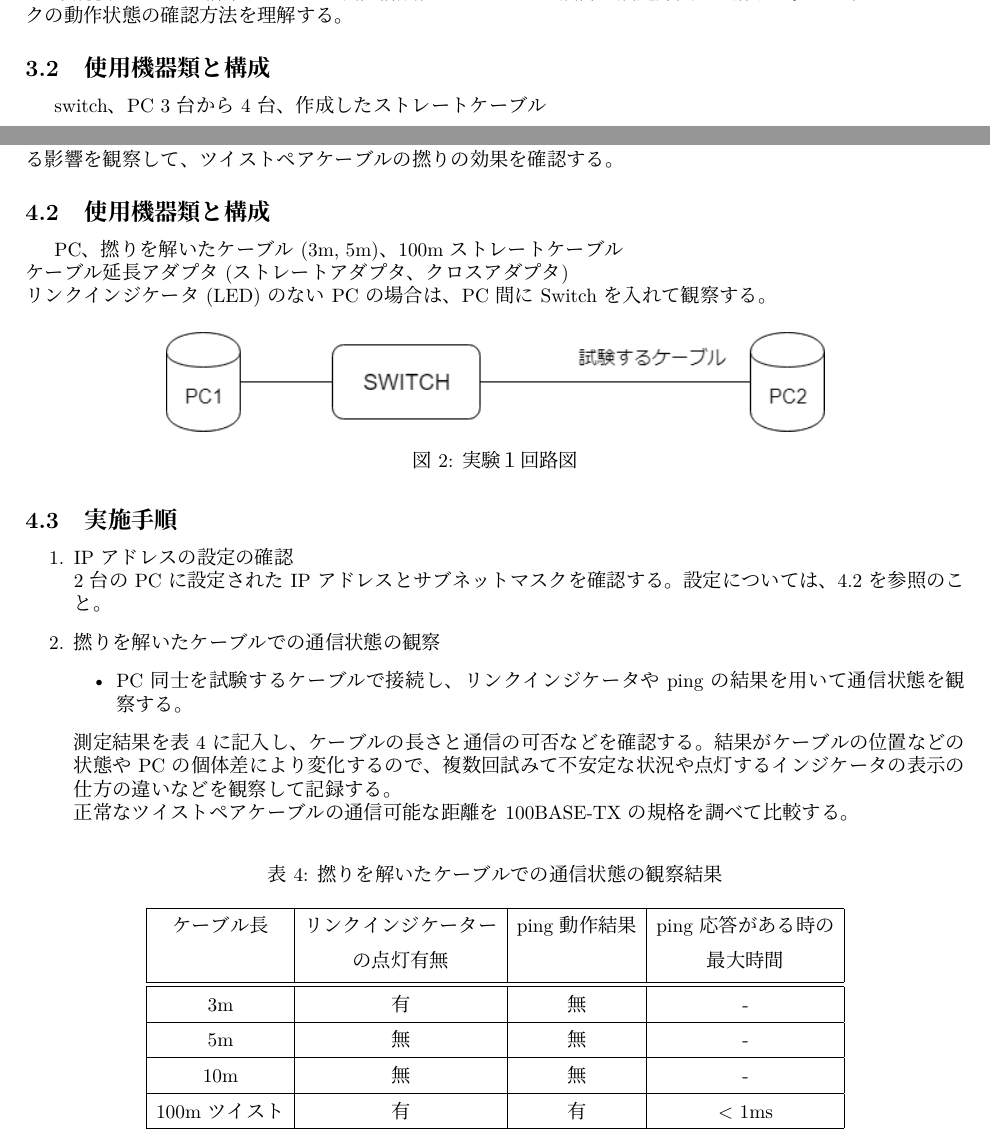
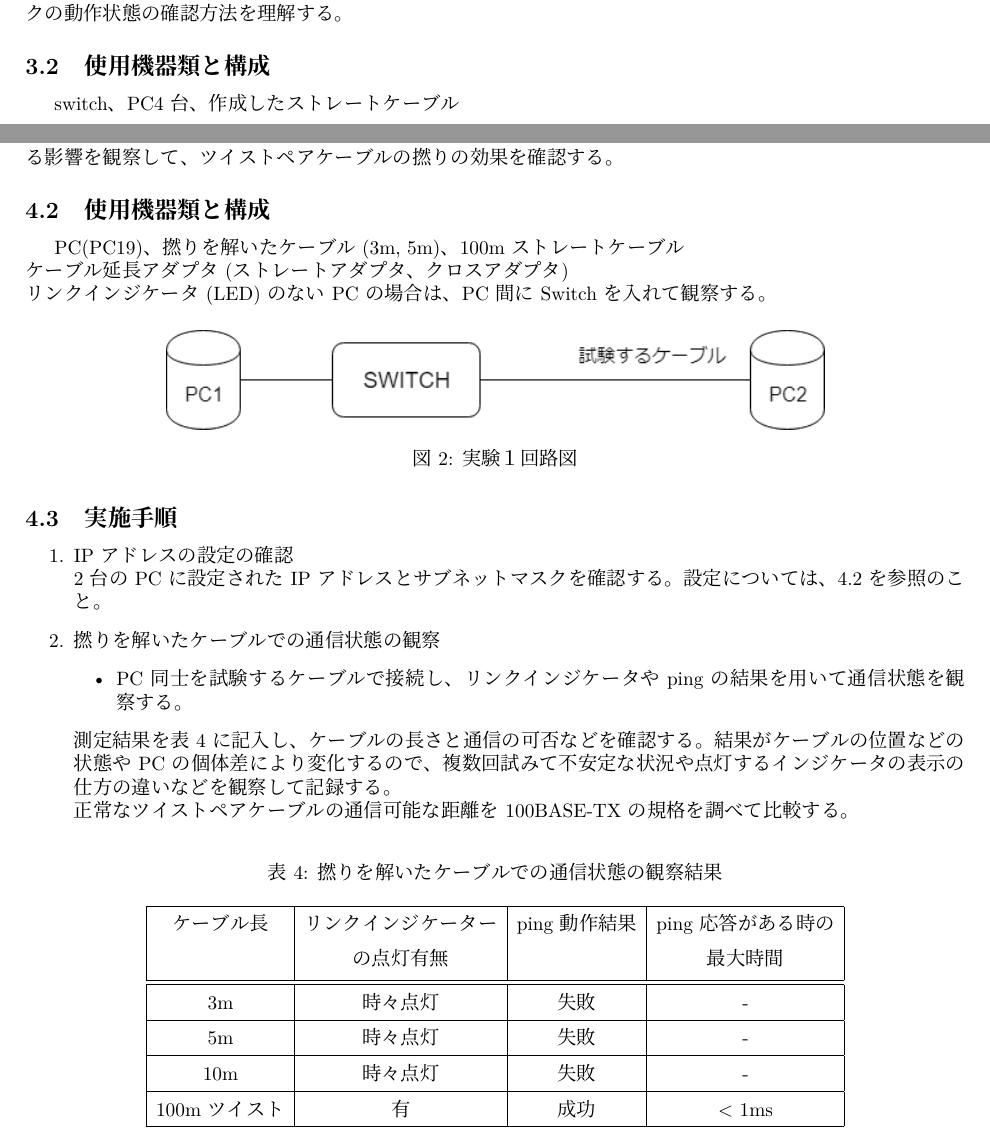
Before and after one commit to falcon78/Network_Report_2Y_First_Sem, a LaTeX document (main.tex): two parts of pages 3 and 7 of 15, joined at a grey line, cut so that both start at the same text. Compiled offline with XeLaTeX; a missing font is replaced by an installed copy or a similar font.

Commit message:
added pdf file

```diff
--- a/main.tex
+++ b/main.tex
@@ -80,7 +80,7 @@ CAT5eケーブル、RJ45プラグ、プラグブーツ、ニッパー、スト
 小規模なLANを構築するときの装置構成、IPアドレスの設計と設定方法を理解する。また、ネットワークの動作状態の確認方法を理解する。
 
 \subsection{使用機器類と構成}
-switch、PC 3台から4台、作成したストレートケーブル
+switch、PC4台、作成したストレートケーブル
 \begin{figure}[H]
 		\centering
 		\includegraphics[width=0.5\textwidth]{networkExpreriment.png}
@@ -204,7 +204,7 @@ switch、PC 3台から4台、作成したストレートケーブル
 撚りを解いたケーブルの不安定な通信状態とLANの規格に対して通信可能な距離が短いなどの通信に与える影響を観察して、ツイストペアケーブルの撚りの効果を確認する。
 
 \subsection{使用機器類と構成}
-PC、撚りを解いたケーブル(3m, 5m)、100mストレートケーブル\\
+PC(PC19)、撚りを解いたケーブル(3m, 5m)、100mストレートケーブル\\
 ケーブル延長アダプタ(ストレートアダプタ、クロスアダプタ)\\ リンクインジケータ(LED)のないPCの場合は、PC間にSwitchを入れて観察する。
 \begin{figure}[H]
 		\centering
@@ -237,10 +237,10 @@ PC、撚りを解いたケーブル(3m, 5m)、100mストレートケーブル\\
     	    ケーブル長 &  リンクインジケーター  & ping動作結果 & ping応答がある時の\\
     	    & の点灯有無 & & 最大時間\\ [0.5ex]
     		\hline\hline
-    			3m & 有 & 無 & - \\ \hline
-    			5m & 無 & 無 & -\\ \hline
-    			10m & 無 & 無 & -\\ \hline
-            	100mツイスト & 有 & 有 & < 1ms\\ \hline
+    			3m & 時々点灯 & 失敗 & - \\ \hline
+    			5m & 時々点灯 & 失敗 & -\\ \hline
+    			10m & 時々点灯 & 失敗 & -\\ \hline
+            	100mツイスト & 有 & 成功 & < 1ms\\ \hline
 
     	\end{tabular}
     \end{table}
```
Also changed, not shown: Network_Report_2Y_First_Sem.pdf (added), main.tex (8 more changed lines).
